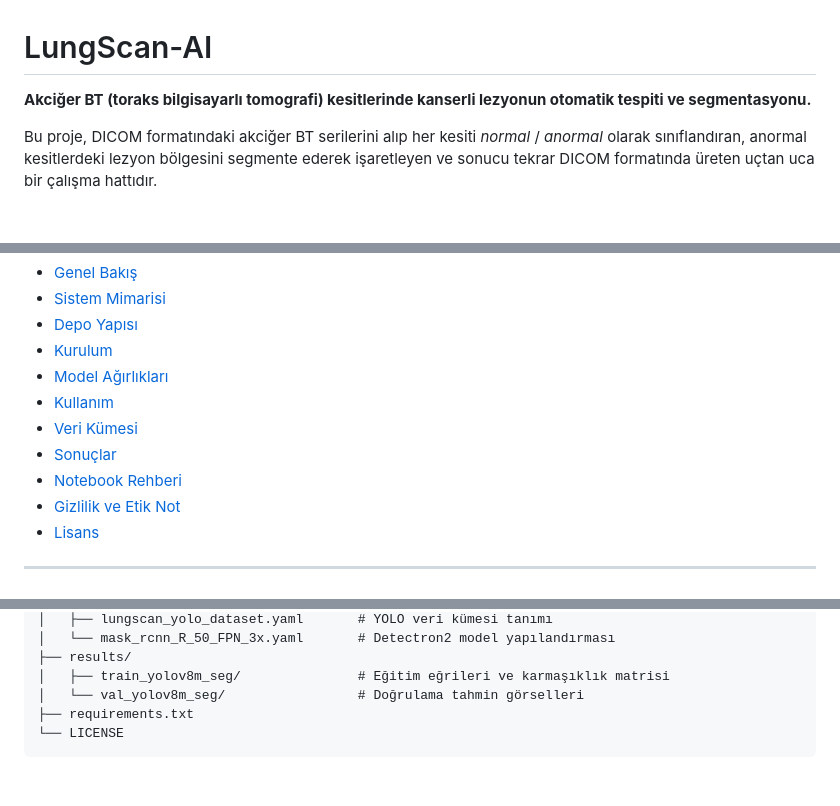
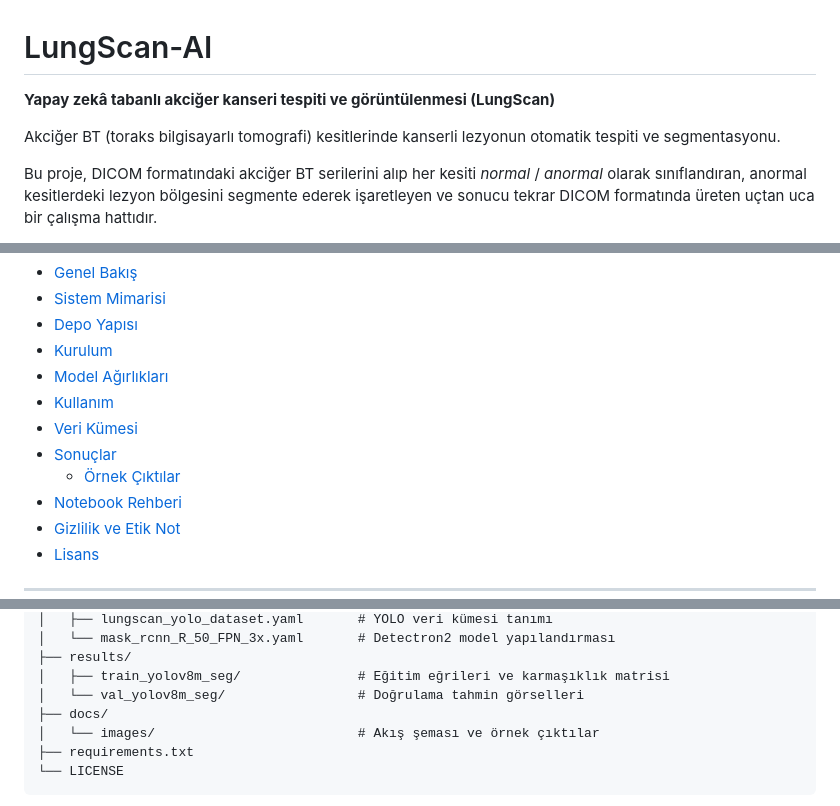
Before and after one commit to bahadirmkl/LungScan-AI, a Markdown page: README.md, 3 parts joined by grey strips. Drawn GitHub-style; blank space fills up the shorter version.

````diff
--- a/README.md
+++ b/README.md
@@ -1,6 +1,8 @@
 # LungScan-AI
 
-**Akciğer BT (toraks bilgisayarlı tomografi) kesitlerinde kanserli lezyonun otomatik tespiti ve segmentasyonu.**
+**Yapay zekâ tabanlı akciğer kanseri tespiti ve görüntülenmesi (LungScan)**
+
+Akciğer BT (toraks bilgisayarlı tomografi) kesitlerinde kanserli lezyonun otomatik tespiti ve segmentasyonu.
 
 Bu proje, DICOM formatındaki akciğer BT serilerini alıp her kesiti *normal* / *anormal* olarak
 sınıflandıran, anormal kesitlerdeki lezyon bölgesini segmente ederek işaretleyen ve sonucu
@@ -22,6 +24,7 @@ tekrar DICOM formatında üreten uçtan uca bir çalışma hattıdır.
 - [Kullanım](#kullanım)
 - [Veri Kümesi](#veri-kümesi)
 - [Sonuçlar](#sonuçlar)
+  - [Örnek Çıktılar](#örnek-çıktılar)
 - [Notebook Rehberi](#notebook-rehberi)
 - [Gizlilik ve Etik Not](#gizlilik-ve-etik-not)
 - [Lisans](#lisans)
@@ -109,6 +119,8 @@ LungScan-AI/
 ├── results/
 │   ├── train_yolov8m_seg/               # Eğitim eğrileri ve karmaşıklık matrisi
 │   └── val_yolov8m_seg/                 # Doğrulama tahmin görselleri
+├── docs/
+│   └── images/                          # Akış şeması ve örnek çıktılar
 ├── requirements.txt
 └── LICENSE
 ```
````
Also changed, not shown: other parts of README.md (+21 -0 lines), docs/images/ornek-tespit-1.png (added), docs/images/ornek-tespit-2.png (added), docs/images/ornek-tespit-3.png (added), docs/images/ornek-tespit-4.png (added), 1 other file.
